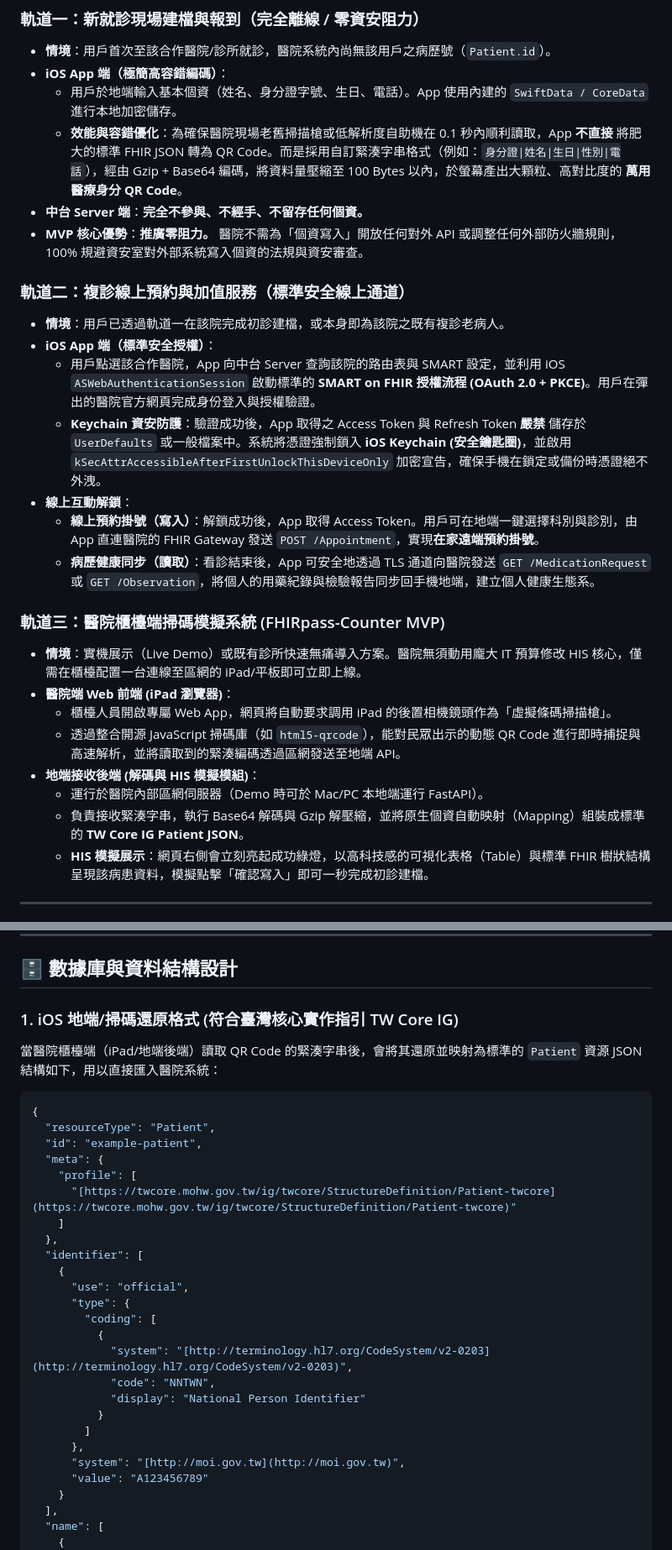
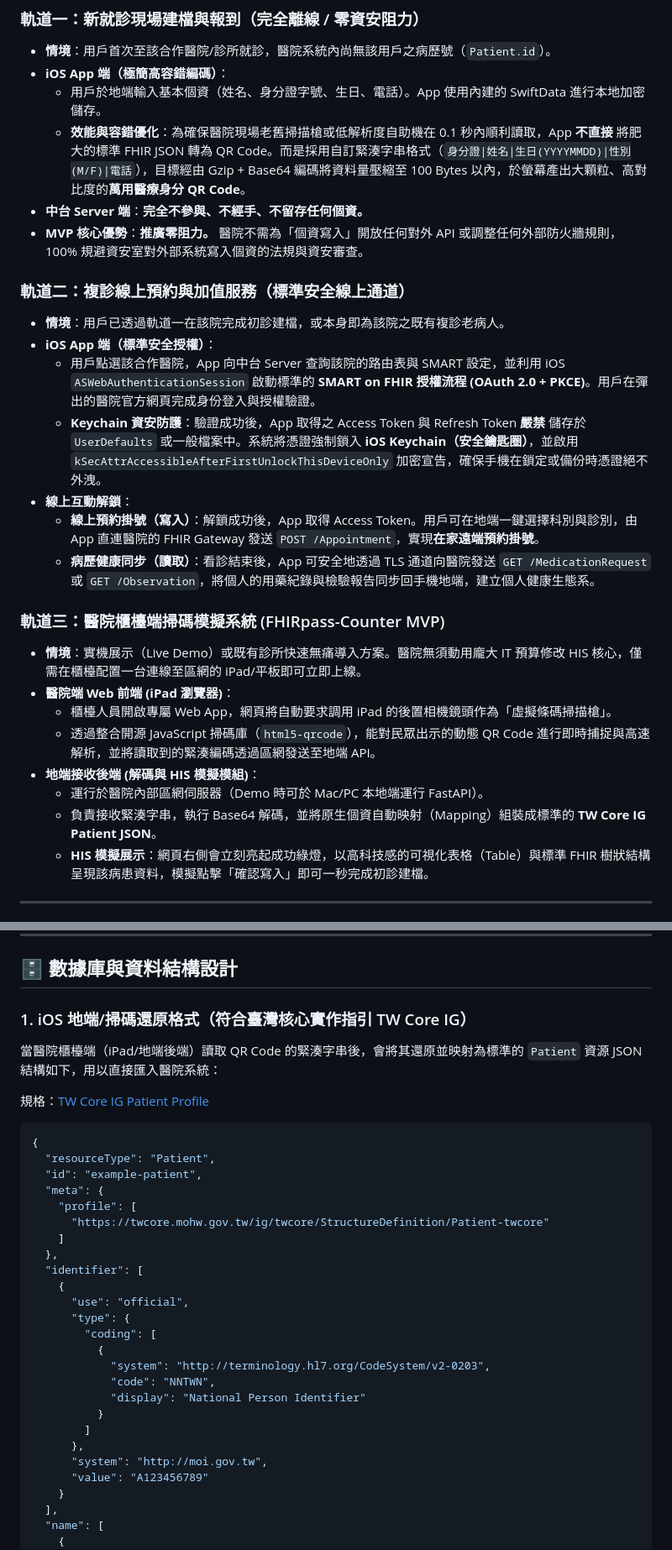
Before and after one commit to shinrenpan/FHIRpass, a Markdown page: README.md, 2 parts joined by grey strips. Shown at 84% size. GitHub-like rendering.

````diff
--- a/MVP_SPEC.md
+++ b/README.md
@@ -13,8 +13,8 @@
 ### 軌道一：新就診現場建檔與報到（完全離線 / 零資安阻力）
 * **情境**：用戶首次至該合作醫院/診所就診，醫院系統內尚無該用戶之病歷號（`Patient.id`）。
 * **iOS App 端（極簡高容錯編碼）**：
-    * 用戶於地端輸入基本個資（姓名、身分證字號、生日、電話）。App 使用內建的 `SwiftData / CoreData` 進行本地加密儲存。
-    * **效能與容錯優化**：為確保醫院現場老舊掃描槍或低解析度自助機在 0.1 秒內順利讀取，App **不直接** 將肥大的標準 FHIR JSON 轉為 QR Code。而是採用自訂緊湊字串格式（例如：`身分證|姓名|生日|性別|電話`），經由 Gzip + Base64 編碼，將資料量壓縮至 100 Bytes 以內，於螢幕產出大顆粒、高對比度的 **萬用醫療身分 QR Code**。
+    * 用戶於地端輸入基本個資（姓名、身分證字號、生日、電話）。App 使用內建的 SwiftData 進行本地加密儲存。
+    * **效能與容錯優化**：為確保醫院現場老舊掃描槍或低解析度自助機在 0.1 秒內順利讀取，App **不直接** 將肥大的標準 FHIR JSON 轉為 QR Code。而是採用自訂緊湊字串格式（`身分證|姓名|生日(YYYYMMDD)|性別(M/F)|電話`），目標經由 Gzip + Base64 編碼將資料量壓縮至 100 Bytes 以內，於螢幕產出大顆粒、高對比度的**萬用醫療身分 QR Code**。
 * **中台 Server 端**：**完全不參與、不經手、不留存任何個資。**
 * **MVP 核心優勢**：**推廣零阻力。** 醫院不需為「個資寫入」開放任何對外 API 或調整任何外部防火牆規則，100% 規避資安室對外部系統寫入個資的法規與資安審查。
 
@@ -22,7 +22,7 @@
 * **情境**：用戶已透過軌道一在該院完成初診建檔，或本身即為該院之既有複診老病人。
 * **iOS App 端（標準安全授權）**：
     * 用戶點選該合作醫院，App 向中台 Server 查詢該院的路由表與 SMART 設定，並利用 iOS `ASWebAuthenticationSession` 啟動標準的 **SMART on FHIR 授權流程 (OAuth 2.0 + PKCE)**。用戶在彈出的醫院官方網頁完成身份登入與授權驗證。
-    * **Keychain 資安防護**：驗證成功後，App 取得之 Access Token 與 Refresh Token **嚴禁** 儲存於 `UserDefaults` 或一般檔案中。系統將憑證強制鎖入 **iOS Keychain (安全鑰匙圈)**，並啟用 `kSecAttrAccessibleAfterFirstUnlockThisDeviceOnly` 加密宣告，確保手機在鎖定或備份時憑證絕不外洩。
+    * **Keychain 資安防護**：驗證成功後，App 取得之 Access Token 與 Refresh Token **嚴禁** 儲存於 `UserDefaults` 或一般檔案中。系統將憑證強制鎖入 **iOS Keychain（安全鑰匙圈）**，並啟用 `kSecAttrAccessibleAfterFirstUnlockThisDeviceOnly` 加密宣告，確保手機在鎖定或備份時憑證絕不外洩。
 * **線上互動解鎖**：
     * **線上預約掛號（寫入）**：解鎖成功後，App 取得 Access Token。用戶可在地端一鍵選擇科別與診別，由 App 直連醫院的 FHIR Gateway 發送 `POST /Appointment`，實現**在家遠端預約掛號**。
     * **病歷健康同步（讀取）**：看診結束後，App 可安全地透過 TLS 通道向醫院發送 `GET /MedicationRequest` 或 `GET /Observation`，將個人的用藥紀錄與檢驗報告同步回手機地端，建立個人健康生態系。
@@ -31,10 +31,10 @@
 * **情境**：實機展示（Live Demo）或既有診所快速無痛導入方案。醫院無須動用龐大 IT 預算修改 HIS 核心，僅需在櫃檯配置一台連線至區網的 iPad/平板即可立即上線。
 * **醫院端 Web 前端 (iPad 瀏覽器)**：
     * 櫃檯人員開啟專屬 Web App，網頁將自動要求調用 iPad 的後置相機鏡頭作為「虛擬條碼掃描槍」。
-    * 透過整合開源 JavaScript 掃碼庫（如 `html5-qrcode`），能對民眾出示的動態 QR Code 進行即時捕捉與高速解析，並將讀取到的緊湊編碼透過區網發送至地端 API。
+    * 透過整合開源 JavaScript 掃碼庫（`html5-qrcode`），能對民眾出示的動態 QR Code 進行即時捕捉與高速解析，並將讀取到的緊湊編碼透過區網發送至地端 API。
 * **地端接收後端 (解碼與 HIS 模擬模組)**：
     * 運行於醫院內部區網伺服器（Demo 時可於 Mac/PC 本地端運行 FastAPI）。
-    * 負責接收緊湊字串，執行 Base64 解碼與 Gzip 解壓縮，並將原生個資自動映射（Mapping）組裝成標準的 **TW Core IG Patient JSON**。
+    * 負責接收緊湊字串，執行 Base64 解碼，並將原生個資自動映射（Mapping）組裝成標準的 **TW Core IG Patient JSON**。
     * **HIS 模擬展示**：網頁右側會立刻亮起成功綠燈，以高科技感的可視化表格（Table）與標準 FHIR 樹狀結構呈現該病患資料，模擬點擊「確認寫入」即可一秒完成初診建檔。
 
 ---
@@ -77,8 +75,10 @@
 
 ## 🗄️ 數據庫與資料結構設計
 
-### 1. iOS 地端/掃碼還原格式 (符合臺灣核心實作指引 TW Core IG)
+### 1. iOS 地端/掃碼還原格式（符合臺灣核心實作指引 TW Core IG）
 當醫院櫃檯端（iPad/地端後端）讀取 QR Code 的緊湊字串後，會將其還原並映射為標準的 `Patient` 資源 JSON 結構如下，用以直接匯入醫院系統：
+
+規格：[TW Core IG Patient Profile](https://twcore.mohw.gov.tw/ig/twcore/StructureDefinition/Patient-twcore)
 
 ```json
 {
@@ -86,7 +86,7 @@
   "id": "example-patient",
   "meta": {
     "profile": [
-      "[https://twcore.mohw.gov.tw/ig/twcore/StructureDefinition/Patient-twcore](https://twcore.mohw.gov.tw/ig/twcore/StructureDefinition/Patient-twcore)"
+      "https://twcore.mohw.gov.tw/ig/twcore/StructureDefinition/Patient-twcore"
     ]
   },
   "identifier": [
@@ -95,13 +95,13 @@
       "type": {
         "coding": [
           {
-            "system": "[http://terminology.hl7.org/CodeSystem/v2-0203](http://terminology.hl7.org/CodeSystem/v2-0203)",
+            "system": "http://terminology.hl7.org/CodeSystem/v2-0203",
             "code": "NNTWN",
             "display": "National Person Identifier"
           }
         ]
       },
-      "system": "[http://moi.gov.tw](http://moi.gov.tw)",
+      "system": "http://moi.gov.tw",
       "value": "A123456789"
     }
   ],
````
Also changed, not shown: other parts of README.md (+46 -46 lines).
